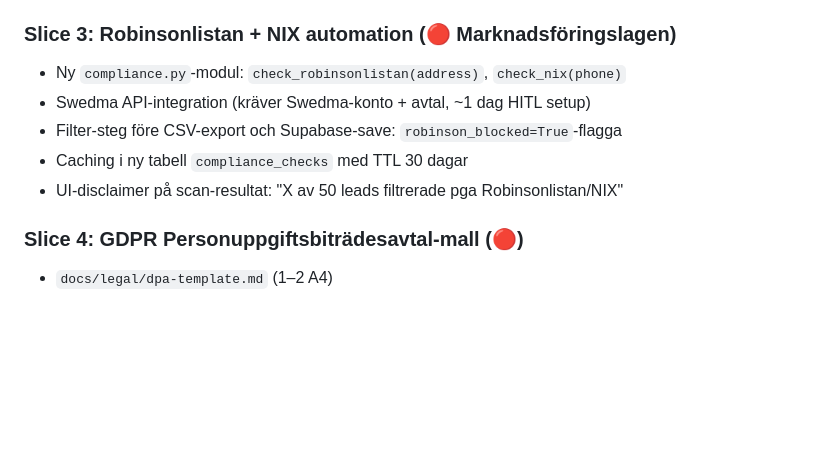
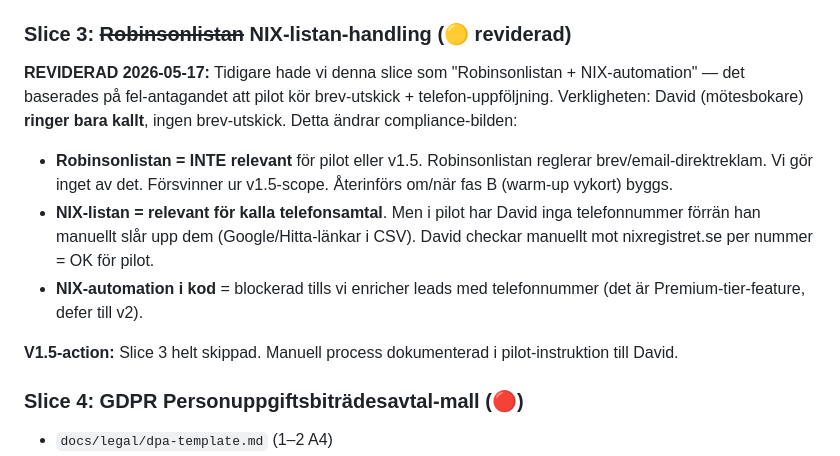
Before and after one commit to libstrom/solar-scout, a Markdown page: docs/prd/v1.5-compliance-first.md, the part around the change. GitHub-like rendering; blank space fills up the shorter version.

Commit message:
PRD v1.5: revise Slice 3 — Robinsonlistan dropped, NIX deferred to v1.6
Discovery from pilot-workflow conversation 2026-05-17:
David (mötesbokare) only rings cold leads to book platsbesök. He does
NOT handle brev-utskick and does NOT NIX-check himself. Therefore:

- Robinsonlistan = irrelevant for pilot AND v1.5. It regulates direct
  mail / email, not phone. Returns to scope if/when fas B (warm-up
  postcards) is built.

- NIX-listan check = MUST happen before David receives CSV (per user
  direction). But this requires phone numbers, which scanner doesn't
  produce. Pilot solution: Linus manually enriches phone + NIX-checks
  per lead (~1.5h per 50-lead batch).

- NIX automation = v1.6 work item: requires phone-enrichment API
  (Bisnode/UC/Hitta-Business) + Swedma NIX-API. Both require paid
  contracts, ~1-2 weeks setup time. Becomes core of Premium-tier
  value proposition.

Slice 3 in V1.5 PRD is now marked as deferred with manual workaround
documented for pilot. Original Robinsonlistan portion removed entirely.

```diff
--- a/docs/prd/v1.5-compliance-first.md
+++ b/docs/prd/v1.5-compliance-first.md
@@ -48,13 +48,15 @@ Plus två kvalitets-luckor som påverkar lead-värdet märkbart, samt en scope-v
 - Innehåll: vilken data hämtas (adresser från OSM, satellitbilder från LM), vad lagras (`scout_leads` i Supabase), vem har tillgång, hur raderas, kontaktuppgifter (Linus Bergström), info om Robinsonlistan till data-subjekt
 - Footer-länken `[Integritetspolicy](?page=privacy)` (lagd in i v1) ska fungera
 
-### Slice 3: Robinsonlistan + NIX automation (🔴 Marknadsföringslagen)
+### Slice 3: ~~Robinsonlistan~~ NIX-listan-handling (🟡 reviderad)
 
-- Ny `compliance.py`-modul: `check_robinsonlistan(address)`, `check_nix(phone)`
-- Swedma API-integration (kräver Swedma-konto + avtal, ~1 dag HITL setup)
-- Filter-steg före CSV-export och Supabase-save: `robinson_blocked=True`-flagga
-- Caching i ny tabell `compliance_checks` med TTL 30 dagar
-- UI-disclaimer på scan-resultat: "X av 50 leads filtrerade pga Robinsonlistan/NIX"
+**REVIDERAD 2026-05-17:** Tidigare hade vi denna slice som "Robinsonlistan + NIX-automation" — det baserades på fel-antagandet att pilot kör brev-utskick + telefon-uppföljning. Verkligheten: David (mötesbokare) **ringer bara kallt**, ingen brev-utskick. Detta ändrar compliance-bilden:
+
+- **Robinsonlistan = INTE relevant** för pilot eller v1.5. Robinsonlistan reglerar brev/email-direktreklam. Vi gör inget av det. Försvinner ur v1.5-scope. Återinförs om/när fas B (warm-up vykort) byggs.
+- **NIX-listan = relevant för kalla telefonsamtal**. Men i pilot har David inga telefonnummer förrän han manuellt slår upp dem (Google/Hitta-länkar i CSV). David checkar manuellt mot nixregistret.se per nummer = OK för pilot.
+- **NIX-automation i kod** = blockerad tills vi enricher leads med telefonnummer (det är Premium-tier-feature, defer till v2).
+
+**V1.5-action:** Slice 3 helt skippad. Manuell process dokumenterad i pilot-instruktion till David.
 
 ### Slice 4: GDPR Personuppgiftsbiträdesavtal-mall (🔴)
 
```
